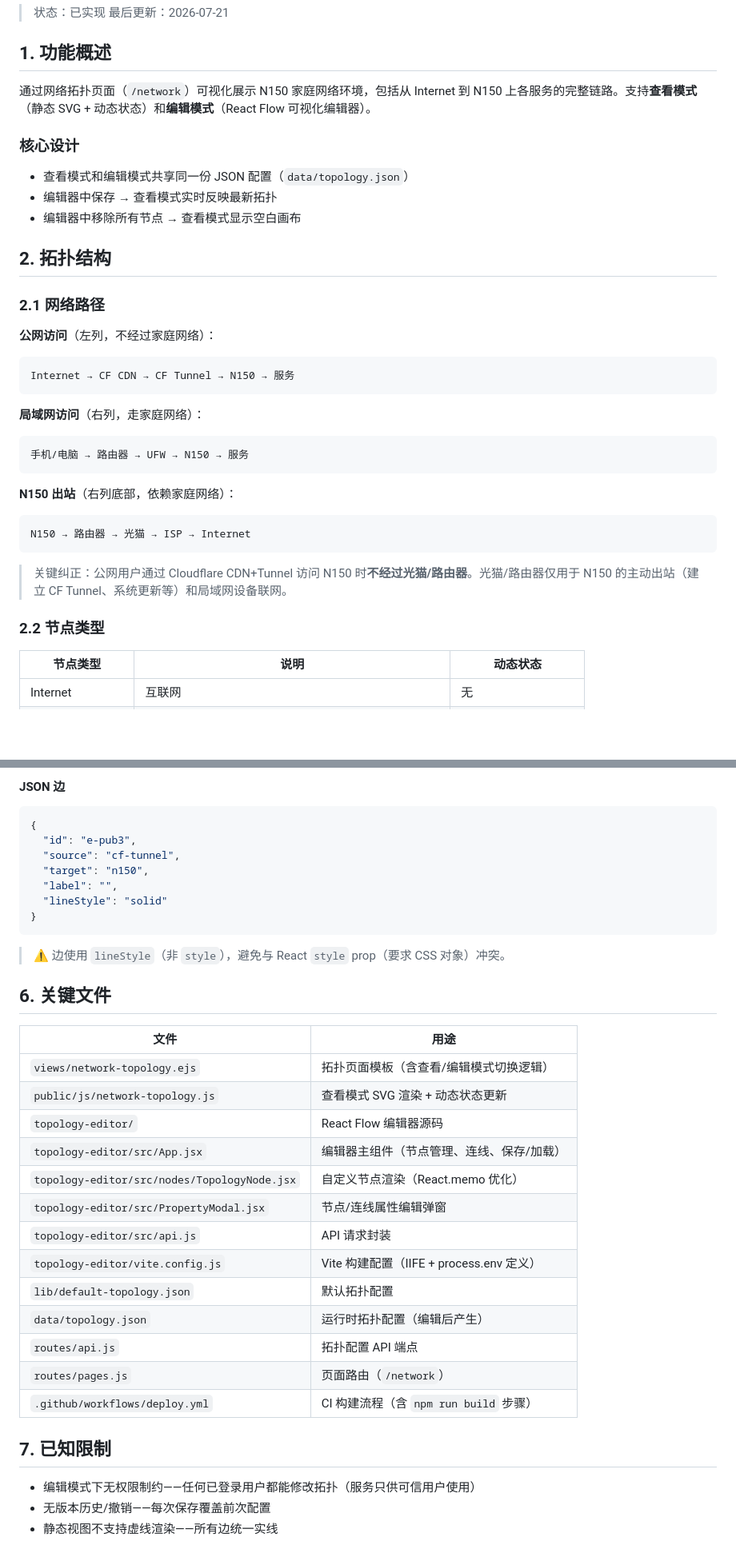
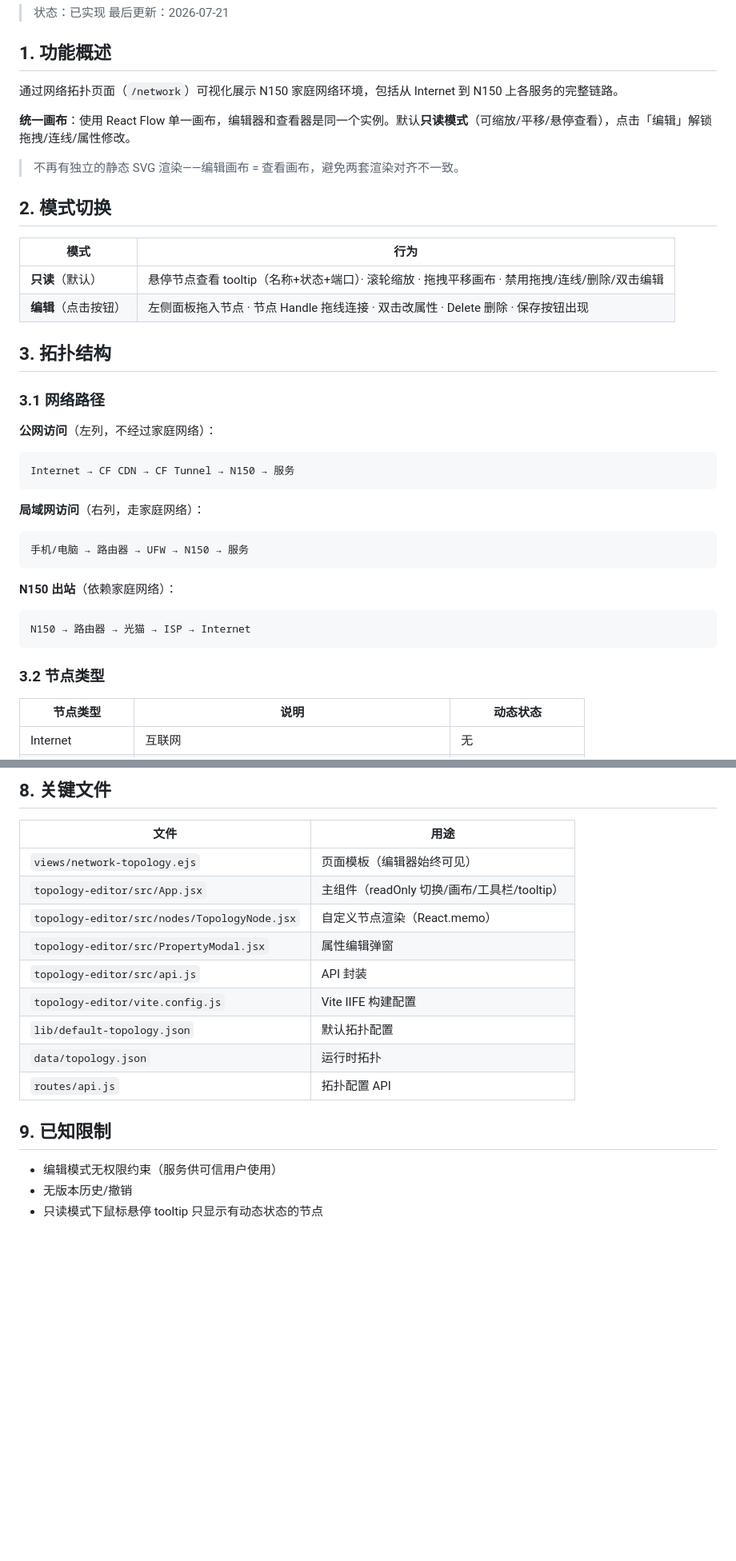
Before and after one commit to sherlockguo-yc/WeMonitor, a Markdown page: docs/功能规格/网络拓扑.md, 2 parts joined by grey strips. Shown at 80% size. GitHub-like rendering; blank space fills up the shorter version.

````diff
--- a/docs/功能规格/网络拓扑.md
+++ b/docs/功能规格/网络拓扑.md
@@ -5,17 +5,22 @@
 
 ## 1. 功能概述
 
-通过网络拓扑页面（`/network`）可视化展示 N150 家庭网络环境，包括从 Internet 到 N150 上各服务的完整链路。支持**查看模式**（静态 SVG + 动态状态）和**编辑模式**（React Flow 可视化编辑器）。
+通过网络拓扑页面（`/network`）可视化展示 N150 家庭网络环境，包括从 Internet 到 N150 上各服务的完整链路。
 
-### 核心设计
+**统一画布**：使用 React Flow 单一画布，编辑器和查看器是同一个实例。默认**只读模式**（可缩放/平移/悬停查看），点击「编辑」解锁拖拽/连线/属性修改。
 
-- 查看模式和编辑模式共享同一份 JSON 配置（`data/topology.json`）
-- 编辑器中保存 → 查看模式实时反映最新拓扑
-- 编辑器中移除所有节点 → 查看模式显示空白画布
+> 不再有独立的静态 SVG 渲染——编辑画布 = 查看画布，避免两套渲染对齐不一致。
 
-## 2. 拓扑结构
+## 2. 模式切换
 
-### 2.1 网络路径
+| 模式 | 行为 |
+|------|------|
+| **只读**（默认） | 悬停节点查看 tooltip（名称+状态+端口）· 滚轮缩放 · 拖拽平移画布 · 禁用拖拽/连线/删除/双击编辑 |
+| **编辑**（点击按钮） | 左侧面板拖入节点 · 节点 Handle 拖线连接 · 双击改属性 · Delete 删除 · 保存按钮出现 |
+
+## 3. 拓扑结构
+
+### 3.1 网络路径
 
 **公网访问**（左列，不经过家庭网络）：
 ```
@@ -27,14 +32,12 @@ Internet → CF CDN → CF Tunnel → N150 → 服务
 手机/电脑 → 路由器 → UFW → N150 → 服务
 ```
 
-**N150 出站**（右列底部，依赖家庭网络）：
+**N150 出站**（依赖家庭网络）：
 ```
 N150 → 路由器 → 光猫 → ISP → Internet
 ```
 
-> 关键纠正：公网用户通过 Cloudflare CDN+Tunnel 访问 N150 时**不经过光猫/路由器**。光猫/路由器仅用于 N150 的主动出站（建立 CF Tunnel、系统更新等）和局域网设备联网。
-
-### 2.2 节点类型
+### 3.2 节点类型
 
 | 节点类型 | 说明 | 动态状态 |
 |---------|------|---------|
@@ -191,37 +164,19 @@ N150 → 路由器 → 光猫 → ISP → Internet
-#### JSON 边
-
-```json
-{
-  "id": "e-pub3",
-  "source": "cf-tunnel",
-  "target": "n150",
-  "label": "",
-  "lineStyle": "solid"
-}
-```
-
-> ⚠️ 边使用 `lineStyle`（非 `style`），避免与 React `style` prop（要求 CSS 对象）冲突。
-
-## 6. 关键文件
+## 8. 关键文件
 
 | 文件 | 用途 |
 |------|------|
-| `views/network-topology.ejs` | 拓扑页面模板（含查看/编辑模式切换逻辑） |
-| `public/js/network-topology.js` | 查看模式 SVG 渲染 + 动态状态更新 |
-| `topology-editor/` | React Flow 编辑器源码 |
-| `topology-editor/src/App.jsx` | 编辑器主组件（节点管理、连线、保存/加载） |
-| `topology-editor/src/nodes/TopologyNode.jsx` | 自定义节点渲染（React.memo 优化） |
-| `topology-editor/src/PropertyModal.jsx` | 节点/连线属性编辑弹窗 |
-| `topology-editor/src/api.js` | API 请求封装 |
-| `topology-editor/vite.config.js` | Vite 构建配置（IIFE + process.env 定义） |
+| `views/network-topology.ejs` | 页面模板（编辑器始终可见） |
+| `topology-editor/src/App.jsx` | 主组件（readOnly 切换/画布/工具栏/tooltip） |
+| `topology-editor/src/nodes/TopologyNode.jsx` | 自定义节点渲染（React.memo） |
+| `topology-editor/src/PropertyModal.jsx` | 属性编辑弹窗 |
+| `topology-editor/src/api.js` | API 封装 |
+| `topology-editor/vite.config.js` | Vite IIFE 构建配置 |
 | `lib/default-topology.json` | 默认拓扑配置 |
-| `data/topology.json` | 运行时拓扑配置（编辑后产生） |
-| `routes/api.js` | 拓扑配置 API 端点 |
-| `routes/pages.js` | 页面路由（`/network`） |
-| `.github/workflows/deploy.yml` | CI 构建流程（含 `npm run build` 步骤） |
+| `data/topology.json` | 运行时拓扑 |
+| `routes/api.js` | 拓扑配置 API |
 
-## 7. 已知限制
+## 9. 已知限制
 
-- 编辑模式下无权限制约——任何已登录用户都能修改拓扑（服务只供可信用户使用）
-- 无版本历史/撤销——每次保存覆盖前次配置
-- 静态视图不支持虚线渲染——所有边统一实线
+- 编辑模式无权限约束（服务供可信用户使用）
+- 无版本历史/撤销
+- 只读模式下鼠标悬停 tooltip 只显示有动态状态的节点
````
Also changed, not shown: other parts of docs/功能规格/网络拓扑.md (+84 -114 lines), docs/架构/前端架构.md (+26 -13 lines).
